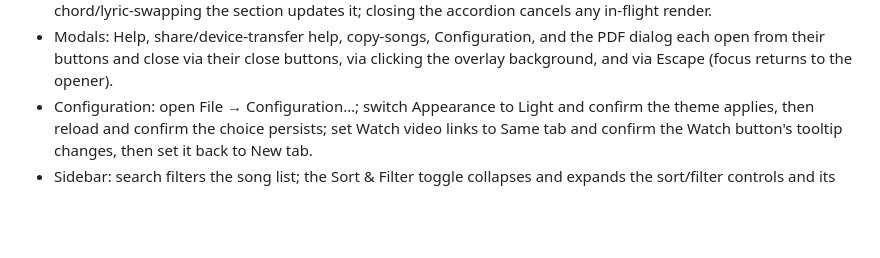
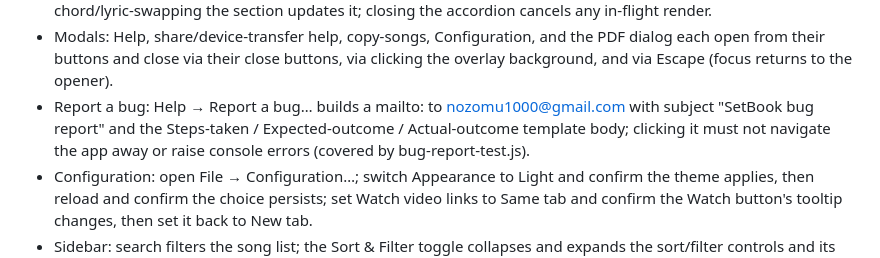
Before and after one commit to Max-Levi/SetBook, a Markdown page: docs/MAINTAINER.md, the part around the change. Drawn GitHub-style; blank space fills up the shorter version.

Commit message:
Add Help menu Report a bug mailto action

```diff
--- a/docs/MAINTAINER.md
+++ b/docs/MAINTAINER.md
@@ -373,6 +373,11 @@ browser with the console visible):
   and the PDF dialog each open from their buttons and close via their
   close buttons, via clicking the overlay background, and via Escape
   (focus returns to the opener).
+- Report a bug: Help → Report a bug… builds a mailto: to
+  nozomu1000@gmail.com with subject "SetBook bug report" and the
+  Steps-taken / Expected-outcome / Actual-outcome template body; clicking
+  it must not navigate the app away or raise console errors (covered by
+  bug-report-test.js).
 - Configuration: open File → Configuration…; switch Appearance to Light
   and confirm the theme applies, then reload and confirm the choice
   persists; set Watch video links to Same tab and confirm the Watch
```
